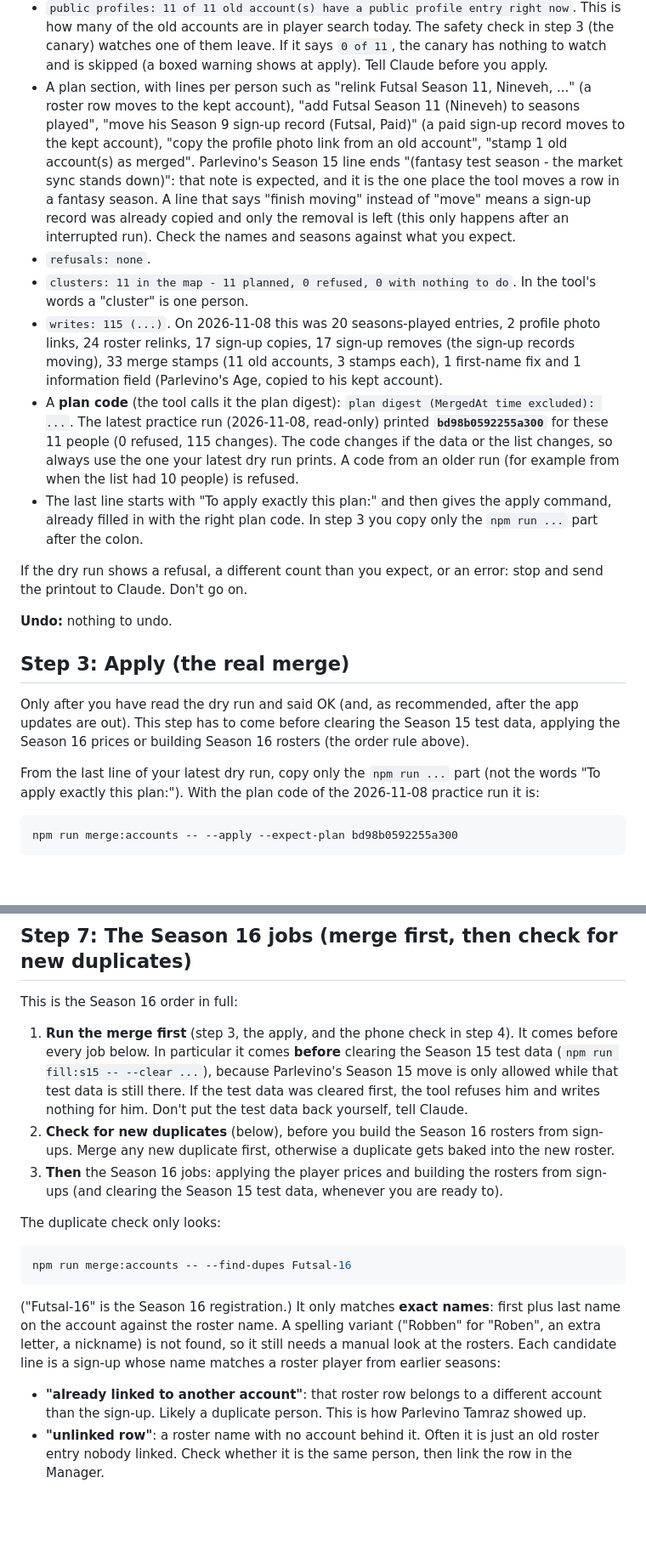
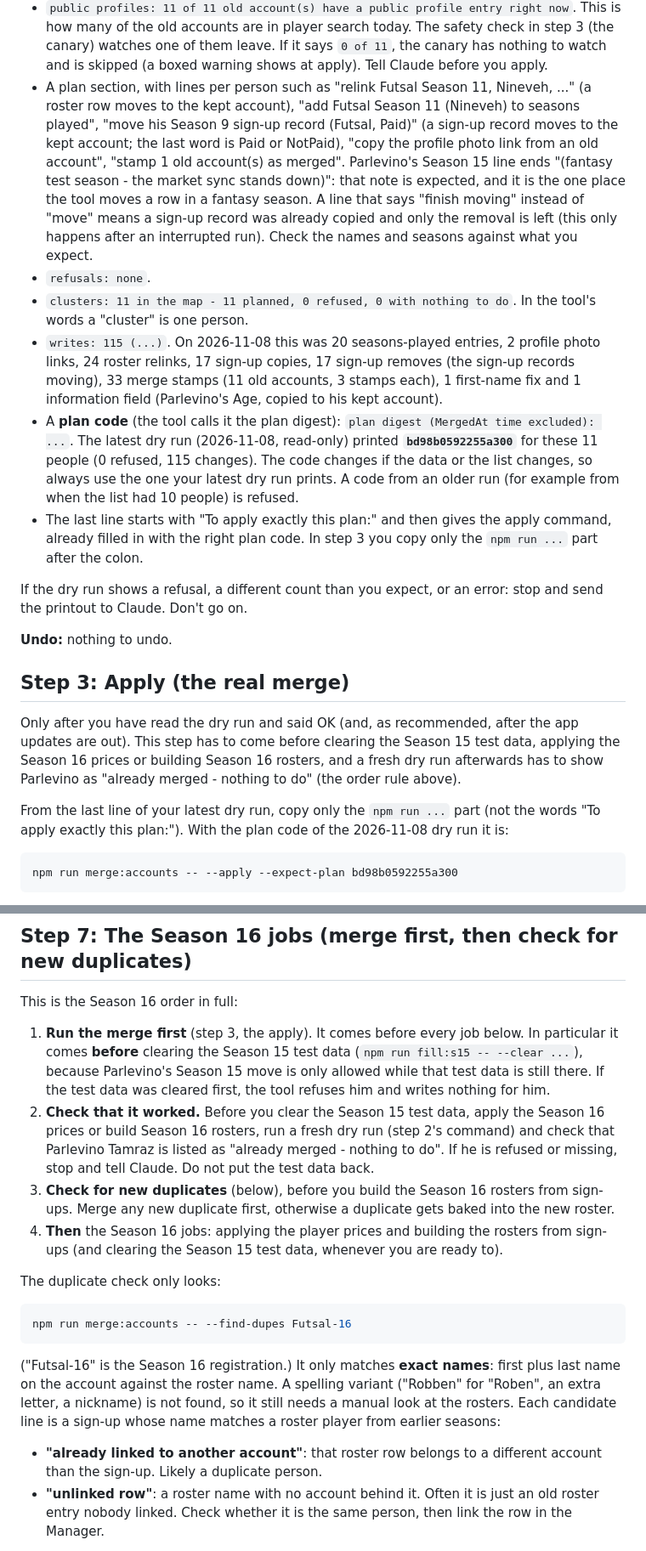
Before and after one commit to pbebla/infinite_sports_flutter, a Markdown page: docs/runbooks/merging-duplicate-accounts.md, 2 parts joined by grey strips. Shown at 85% size. Rendered like a GitHub page; blank space fills up the shorter version.

````diff
--- a/docs/runbooks/merging-duplicate-accounts.md
+++ b/docs/runbooks/merging-duplicate-accounts.md
@@ -104,11 +106,11 @@ It reads the live data, prints what it would do, and writes nothing. Read the pr
 - `fantasy test-season check: 1 relinked season(s) have a fantasy Config - a relink there is allowed only when its TestFill marker exists`. This is Parlevino's Season 15 row. It is allowed only because the Season 15 test data is still there (the "TestFill marker"). If the test data had been cleared, he would show up under `refusals` instead.
 - `data this tool does not move (...): checked on the old accounts, 1 fantasy season(s) and 1 registration form(s) (keys only)`. The tool looks (keys only, never the contents) for things on an old account that it does **not** move: Awards, tournaments played, a fantasy manager entry, a registration sign-up. A person who has any of them is **refused** (you would see it under `refusals`), because the merge would leave that behind on an account nobody uses. The 11 people in this batch have none. If someone is refused for this reason, don't go on: tell Claude, the item has to be moved by hand first.
 - `public profiles: 11 of 11 old account(s) have a public profile entry right now`. This is how many of the old accounts are in player search today. The safety check in step 3 (the canary) watches one of them leave. If it says `0 of 11`, the canary has nothing to watch and is skipped (a boxed warning shows at apply). Tell Claude before you apply.
-- A plan section, with lines per person such as "relink Futsal Season 11, Nineveh, ..." (a roster row moves to the kept account), "add Futsal Season 11 (Nineveh) to seasons played", "move his Season 9 sign-up record (Futsal, Paid)" (a paid sign-up record moves to the kept account), "copy the profile photo link from an old account", "stamp 1 old account(s) as merged". Parlevino's Season 15 line ends "(fantasy test season - the market sync stands down)": that note is expected, and it is the one place the tool moves a row in a fantasy season. A line that says "finish moving" instead of "move" means a sign-up record was already copied and only the removal is left (this only happens after an interrupted run). Check the names and seasons against what you expect.
+- A plan section, with lines per person such as "relink Futsal Season 11, Nineveh, ..." (a roster row moves to the kept account), "add Futsal Season 11 (Nineveh) to seasons played", "move his Season 9 sign-up record (Futsal, Paid)" (a sign-up record moves to the kept account; the last word is Paid or NotPaid), "copy the profile photo link from an old account", "stamp 1 old account(s) as merged". Parlevino's Season 15 line ends "(fantasy test season - the market sync stands down)": that note is expected, and it is the one place the tool moves a row in a fantasy season. A line that says "finish moving" instead of "move" means a sign-up record was already copied and only the removal is left (this only happens after an interrupted run). Check the names and seasons against what you expect.
 - `refusals: none`.
 - `clusters: 11 in the map - 11 planned, 0 refused, 0 with nothing to do`. In the tool's words a "cluster" is one person.
 - `writes: 115 (...)`. On 2026-11-08 this was 20 seasons-played entries, 2 profile photo links, 24 roster relinks, 17 sign-up copies, 17 sign-up removes (the sign-up records moving), 33 merge stamps (11 old accounts, 3 stamps each), 1 first-name fix and 1 information field (Parlevino's Age, copied to his kept account).
-- A **plan code** (the tool calls it the plan digest): `plan digest (MergedAt time excluded): ...`. The latest practice run (2026-11-08, read-only) printed **`bd98b0592255a300`** for these 11 people (0 refused, 115 changes). The code changes if the data or the list changes, so always use the one your latest dry run prints. A code from an older run (for example from when the list had 10 people) is refused.
+- A **plan code** (the tool calls it the plan digest): `plan digest (MergedAt time excluded): ...`. The latest dry run (2026-11-08, read-only) printed **`bd98b0592255a300`** for these 11 people (0 refused, 115 changes). The code changes if the data or the list changes, so always use the one your latest dry run prints. A code from an older run (for example from when the list had 10 people) is refused.
 - The last line starts with "To apply exactly this plan:" and then gives the apply command, already filled in with the right plan code. In step 3 you copy only the `npm run ...` part after the colon.
 
 If the dry run shows a refusal, a different count than you expect, or an error: stop and send the printout to Claude. Don't go on.
@@ -117,9 +119,9 @@ If the dry run shows a refusal, a different count than you expect, or an error:
 
 ## Step 3: Apply (the real merge)
 
-Only after you have read the dry run and said OK (and, as recommended, after the app updates are out). This step has to come before clearing the Season 15 test data, applying the Season 16 prices or building Season 16 rosters (the order rule above).
+Only after you have read the dry run and said OK (and, as recommended, after the app updates are out). This step has to come before clearing the Season 15 test data, applying the Season 16 prices or building Season 16 rosters, and a fresh dry run afterwards has to show Parlevino as "already merged - nothing to do" (the order rule above).
 
-From the last line of your latest dry run, copy only the `npm run ...` part (not the words "To apply exactly this plan:"). With the plan code of the 2026-11-08 practice run it is:
+From the last line of your latest dry run, copy only the `npm run ...` part (not the words "To apply exactly this plan:"). With the plan code of the 2026-11-08 dry run it is:
 
 ```bash
 npm run merge:accounts -- --apply --expect-plan bd98b0592255a300
@@ -243,9 +243,10 @@ npm run merge:accounts -- --enable-old-logins --send
 
 This is the Season 16 order in full:
 
-1. **Run the merge first** (step 3, the apply, and the phone check in step 4). It comes before every job below. In particular it comes **before** clearing the Season 15 test data (`npm run fill:s15 -- --clear ...`), because Parlevino's Season 15 move is only allowed while that test data is still there. If the test data was cleared first, the tool refuses him and writes nothing for him. Don't put the test data back yourself, tell Claude.
-2. **Check for new duplicates** (below), before you build the Season 16 rosters from sign-ups. Merge any new duplicate first, otherwise a duplicate gets baked into the new roster.
-3. **Then** the Season 16 jobs: applying the player prices and building the rosters from sign-ups (and clearing the Season 15 test data, whenever you are ready to).
+1. **Run the merge first** (step 3, the apply). It comes before every job below. In particular it comes **before** clearing the Season 15 test data (`npm run fill:s15 -- --clear ...`), because Parlevino's Season 15 move is only allowed while that test data is still there. If the test data was cleared first, the tool refuses him and writes nothing for him.
+2. **Check that it worked.** Before you clear the Season 15 test data, apply the Season 16 prices or build Season 16 rosters, run a fresh dry run (step 2's command) and check that Parlevino Tamraz is listed as "already merged - nothing to do". If he is refused or missing, stop and tell Claude. Do not put the test data back.
+3. **Check for new duplicates** (below), before you build the Season 16 rosters from sign-ups. Merge any new duplicate first, otherwise a duplicate gets baked into the new roster.
+4. **Then** the Season 16 jobs: applying the player prices and building the rosters from sign-ups (and clearing the Season 15 test data, whenever you are ready to).
 
 The duplicate check only looks:
 
@@ -255,7 +256,7 @@ npm run merge:accounts -- --find-dupes Futsal-16
 
 ("Futsal-16" is the Season 16 registration.) It only matches **exact names**: first plus last name on the account against the roster name. A spelling variant ("Robben" for "Roben", an extra letter, a nickname) is not found, so it still needs a manual look at the rosters. Each candidate line is a sign-up whose name matches a roster player from earlier seasons:
 
-- **"already linked to another account"**: that roster row belongs to a different account than the sign-up. Likely a duplicate person. This is how Parlevino Tamraz showed up.
+- **"already linked to another account"**: that roster row belongs to a different account than the sign-up. Likely a duplicate person.
 - **"unlinked row"**: a roster name with no account behind it. Often it is just an old roster entry nobody linked. Check whether it is the same person, then link the row in the Manager.
 
 The first run listed Carlo Gewargis and Parlevino Tamraz too. Both are in this batch and drop off the list once step 3 is done.
````
Also changed, not shown: other parts of docs/runbooks/merging-duplicate-accounts.md (+14 -14 lines).
